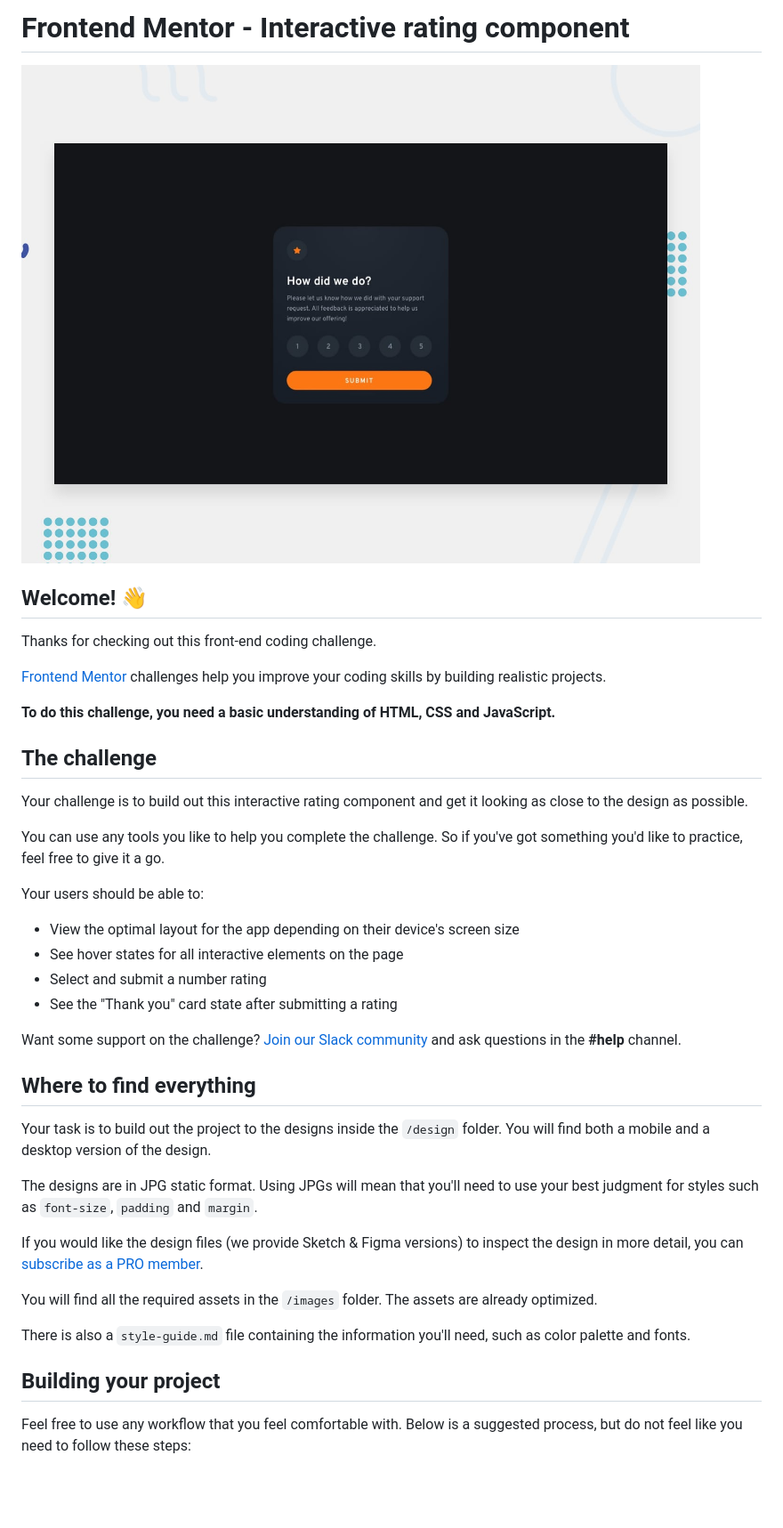
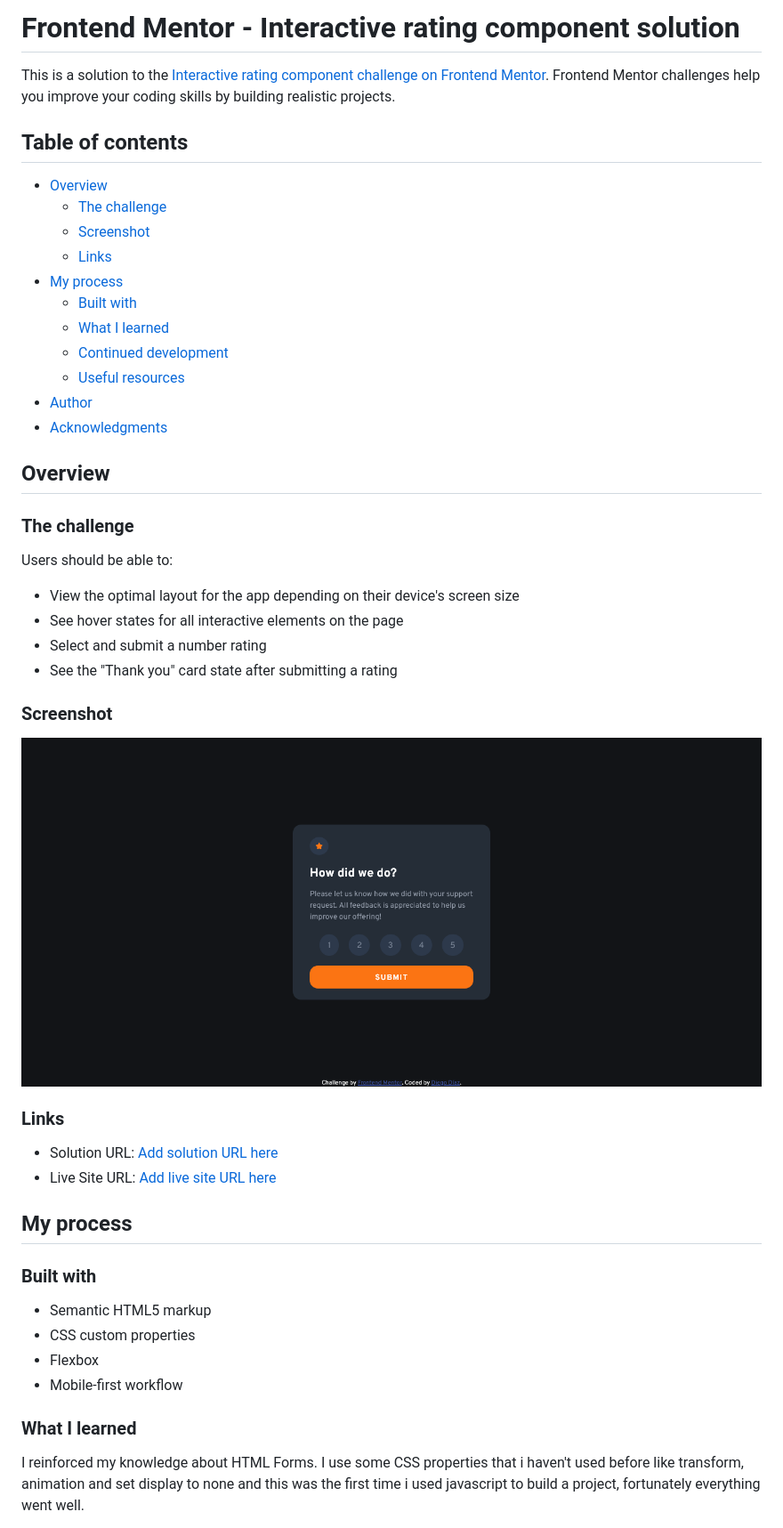
Before and after one commit to dialejo24/Interactive-ranting-component, a Markdown page: README.md, the part around the change printed below. Shown: that part at 89% size. GitHub-like rendering; pictures changed too: images/screenshot.png (added); blank space fills up the shorter version.

Commit message:
README.md completed

```diff
--- a/README.md
+++ b/README.md
@@ -1,43 +1,53 @@
-# Frontend Mentor - Interactive rating component
+# Frontend Mentor - Interactive rating component solution
 
-![Design preview for the Interactive rating component coding challenge](./design/desktop-preview.jpg)
+This is a solution to the [Interactive rating component challenge on Frontend Mentor](https://www.frontendmentor.io/challenges/interactive-rating-component-koxpeBUmI). Frontend Mentor challenges help you improve your coding skills by building realistic projects.
 
-## Welcome! 👋
+## Table of contents
 
-Thanks for checking out this front-end coding challenge.
+- [Overview](#overview)
+  - [The challenge](#the-challenge)
+  - [Screenshot](#screenshot)
+  - [Links](#links)
+- [My process](#my-process)
+  - [Built with](#built-with)
+  - [What I learned](#what-i-learned)
+  - [Continued development](#continued-development)
+  - [Useful resources](#useful-resources)
+- [Author](#author)
+- [Acknowledgments](#acknowledgments)
 
-[Frontend Mentor](https://www.frontendmentor.io) challenges help you improve your coding skills by building realistic projects.
 
-**To do this challenge, you need a basic understanding of HTML, CSS and JavaScript.**
+## Overview
 
-## The challenge
+### The challenge
 
-Your challenge is to build out this interactive rating component and get it looking as close to the design as possible.
-
-You can use any tools you like to help you complete the challenge. So if you've got something you'd like to practice, feel free to give it a go.
-
-Your users should be able to:
+Users should be able to:
 
 - View the optimal layout for the app depending on their device's screen size
 - See hover states for all interactive elements on the page
 - Select and submit a number rating
 - See the "Thank you" card state after submitting a rating
 
-Want some support on the challenge? [Join our Slack community](https://www.frontendmentor.io/slack) and ask questions in the **#help** channel.
+### Screenshot
 
-## Where to find everything
+![Page Screenshot](/images/screenshot.png)
 
-Your task is to build out the project to the designs inside the `/design` folder. You will find both a mobile and a desktop version of the design.
+### Links
 
-The designs are in JPG static format. Using JPGs will mean that you'll need to use your best judgment for styles such as `font-size`, `padding` and `margin`.
+- Solution URL: [Add solution URL here](https://your-solution-url.com)
+- Live Site URL: [Add live site URL here](https://your-live-site-url.com)
 
-If you would like the design files (we provide Sketch & Figma versions) to inspect the design in more detail, you can [subscribe as a PRO member](https://www.frontendmentor.io/pro).
+## My process
 
-You will find all the required assets in the `/images` folder. The assets are already optimized.
+### Built with
 
-There is also a `style-guide.md` file containing the information you'll need, such as color palette and fonts.
+- Semantic HTML5 markup
+- CSS custom properties
+- Flexbox
+- Mobile-first workflow
 
-## Building your project
+### What I learned
 
-Feel free to use any workflow that you feel comfortable with. Below is a suggested process, but do not feel like you need to follow these steps:
+I reinforced my knowledge about HTML Forms. I use some CSS properties that i haven't used before like transform, animation
+and set display to none and this was the first time i used javascript to build a project, fortunately everything went well.
 
```
Also changed, not shown: other parts of README.md (+27 -38 lines), README-template.md (deleted, +0 -113 lines).
